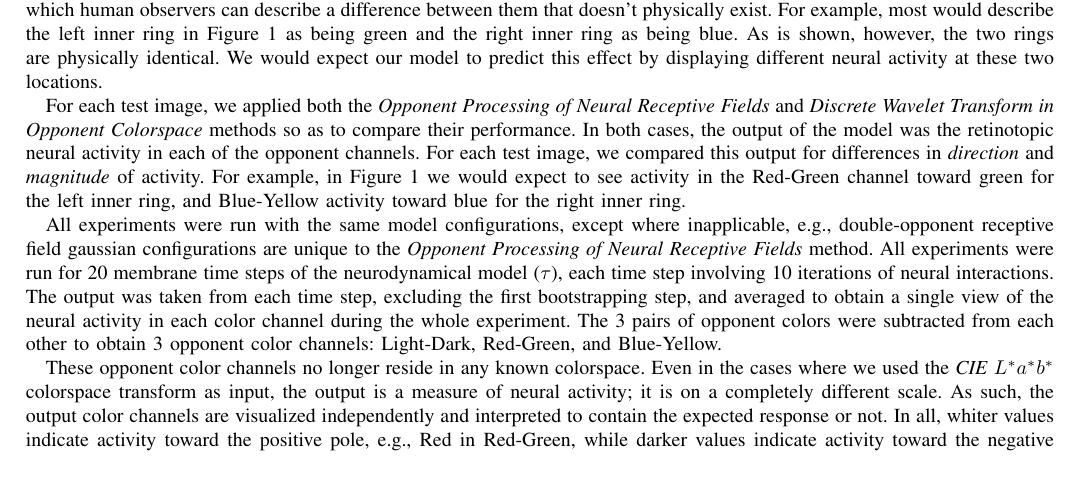
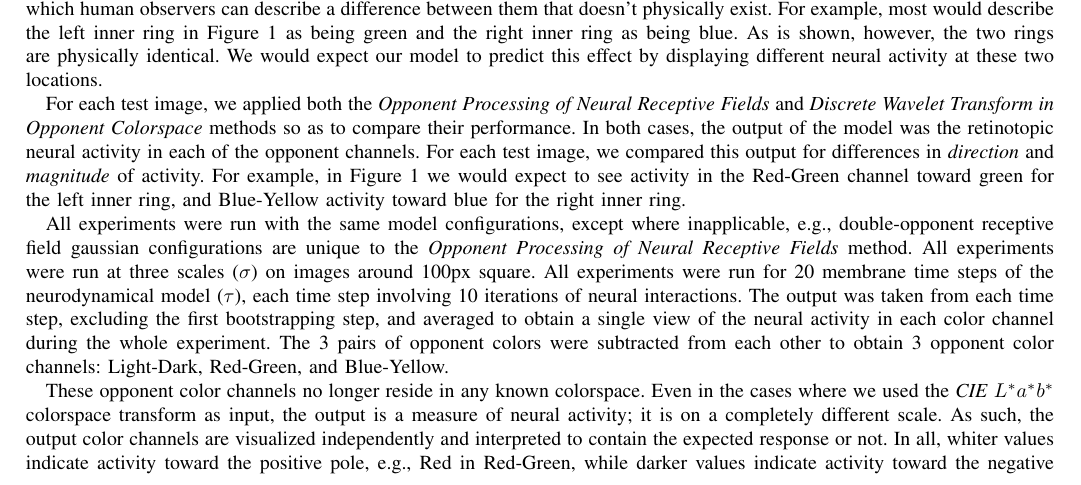
Before and after one commit to connollyst/color-induction-thesis, a LaTeX thesis (MasterThesis.tex): part of page 11 of 39, cut so that both start at the same text. Compiled offline with pdfLaTeX.

Commit message:
Added comment on scales used

```diff
--- a/MasterThesis.tex
+++ b/MasterThesis.tex
@@ -2210,7 +2210,7 @@ We evaluated the performance of our model by applying it to a number of test ima
 
 For each test image, we applied both the \textit{Opponent Processing of Neural Receptive Fields} and \textit{Discrete Wavelet Transform in Opponent Colorspace} methods so as to compare their performance. In both cases, the output of the model was the retinotopic neural activity in each of the opponent channels. For each test image, we compared this output for differences in \textit{direction} and \textit{magnitude} of activity. For example, in Figure \ref{fig:example} we would expect to see activity in the Red-Green channel toward green for the left inner ring, and Blue-Yellow activity toward blue for the right inner ring.
 
-All experiments were run with the same model configurations, except where inapplicable, e.g., double-opponent receptive field gaussian configurations are unique to the \textit{Opponent Processing of Neural Receptive Fields} method. All experiments were run for 20 membrane time steps of the neurodynamical model ($\tau$), each time step involving 10 iterations of neural interactions. The output was taken from each time step, excluding the first bootstrapping step, and averaged to obtain a single view of the neural activity in each color channel during the whole experiment. The 3 pairs of opponent colors were subtracted from each other to obtain 3 opponent color channels: Light-Dark, Red-Green, and Blue-Yellow.
+All experiments were run with the same model configurations, except where inapplicable, e.g., double-opponent receptive field gaussian configurations are unique to the \textit{Opponent Processing of Neural Receptive Fields} method. All experiments were run at three scales ($\sigma$) on images around 100px square. All experiments were run for 20 membrane time steps of the neurodynamical model ($\tau$), each time step involving 10 iterations of neural interactions. The output was taken from each time step, excluding the first bootstrapping step, and averaged to obtain a single view of the neural activity in each color channel during the whole experiment. The 3 pairs of opponent colors were subtracted from each other to obtain 3 opponent color channels: Light-Dark, Red-Green, and Blue-Yellow.
 
 These opponent color channels no longer reside in any known colorspace. Even in the cases where we used the \textit{CIE} $L^*a^*b^*$ colorspace transform as input, the output is a measure of neural activity; it is on a completely different scale. As such, the output color channels are visualized independently and interpreted to contain the expected response or not. In all, whiter values indicate activity toward the positive pole, e.g., Red in Red-Green, while darker values indicate activity toward the negative pole, e.g., Green in Red-Green. For each experiment, all output images are on the same scale. However, the scale of results \textit{between} experiments is not consistent; results cannot be compared across experiments.
 
```
